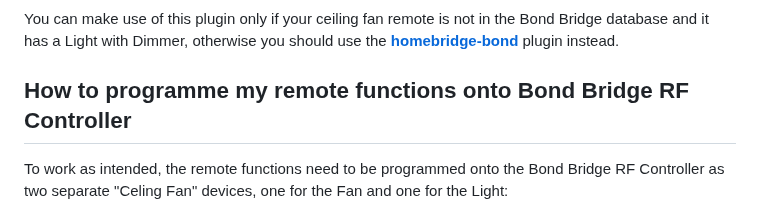
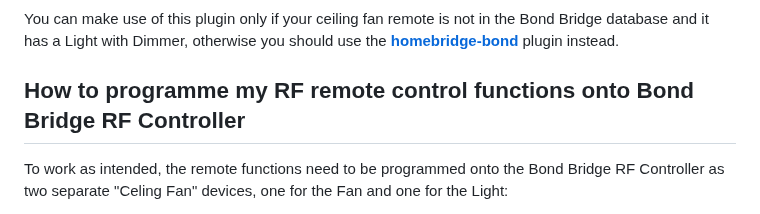
Before and after one commit to uswong/homebridge-bondbridge, a Markdown page: README.md, the part around the change. Rendered like a GitHub page.

```diff
--- a/README.md
+++ b/README.md
@@ -12,7 +12,7 @@ This `homebridge-cmd4-bondbridge` plugin is specially designed to control ceilin
 
 You can make use of this plugin only if your ceiling fan remote is not in the Bond Bridge database and it has a Light with Dimmer, otherwise you should use the **[homebridge-bond](https://github.com/aarons22/homebridge-bond)** plugin instead.
 
-## How to programme my remote functions onto Bond Bridge RF Controller
+## How to programme my RF remote control functions onto Bond Bridge RF Controller
 To work as intended, the remote functions need to be programmed onto the Bond Bridge RF Controller as two separate "Celing Fan" devices, one for the Fan and one for the Light:
 1. Add a "Ceiling Fan" device onto **Bond Bridge RF Controller** and programme The `Fan Off` function and the `Fan Speed` functions under "Fan". Name the device ending with " Fan" (e.g. Bed 4 Fan). Do not programme the `Light On/Off` functions here.
 
```
